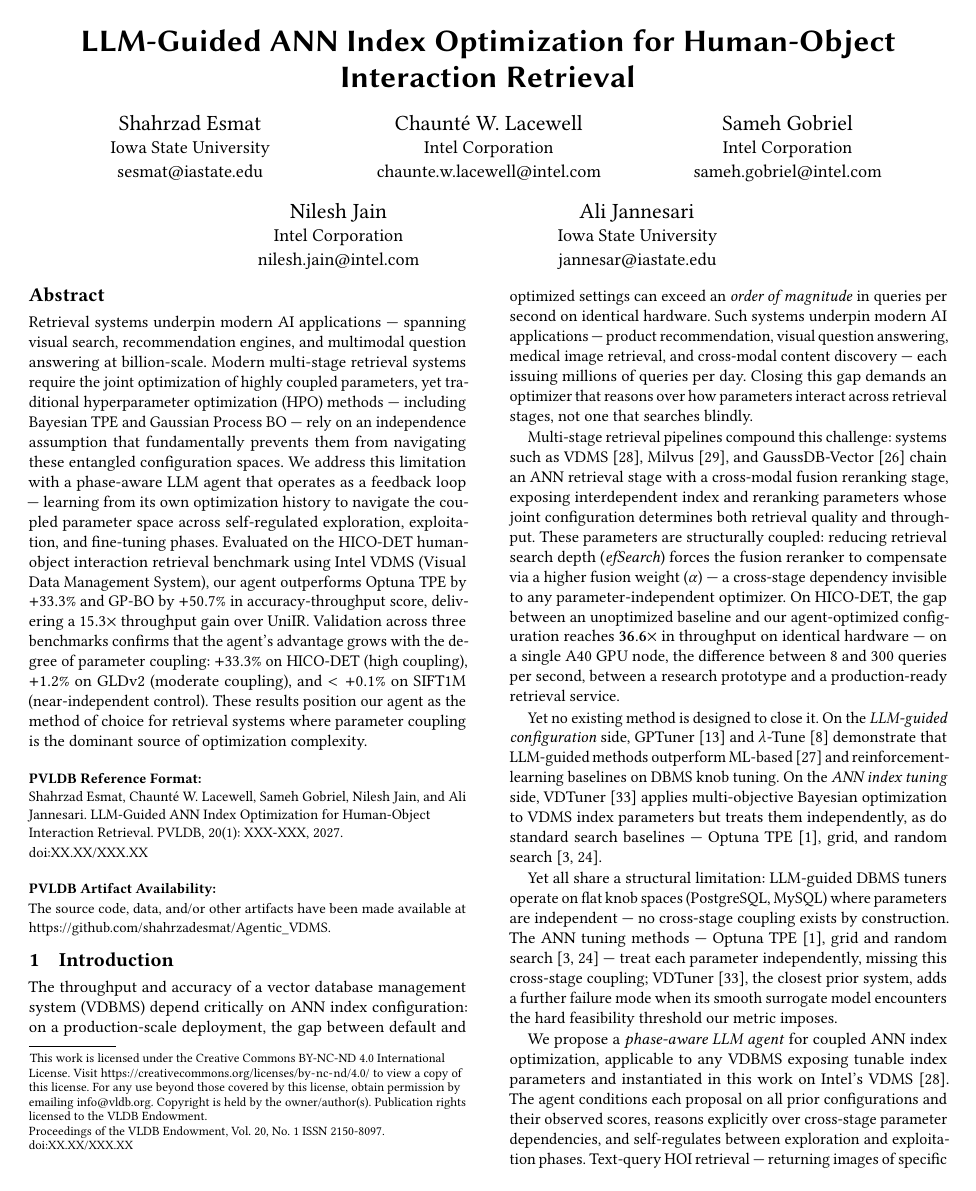
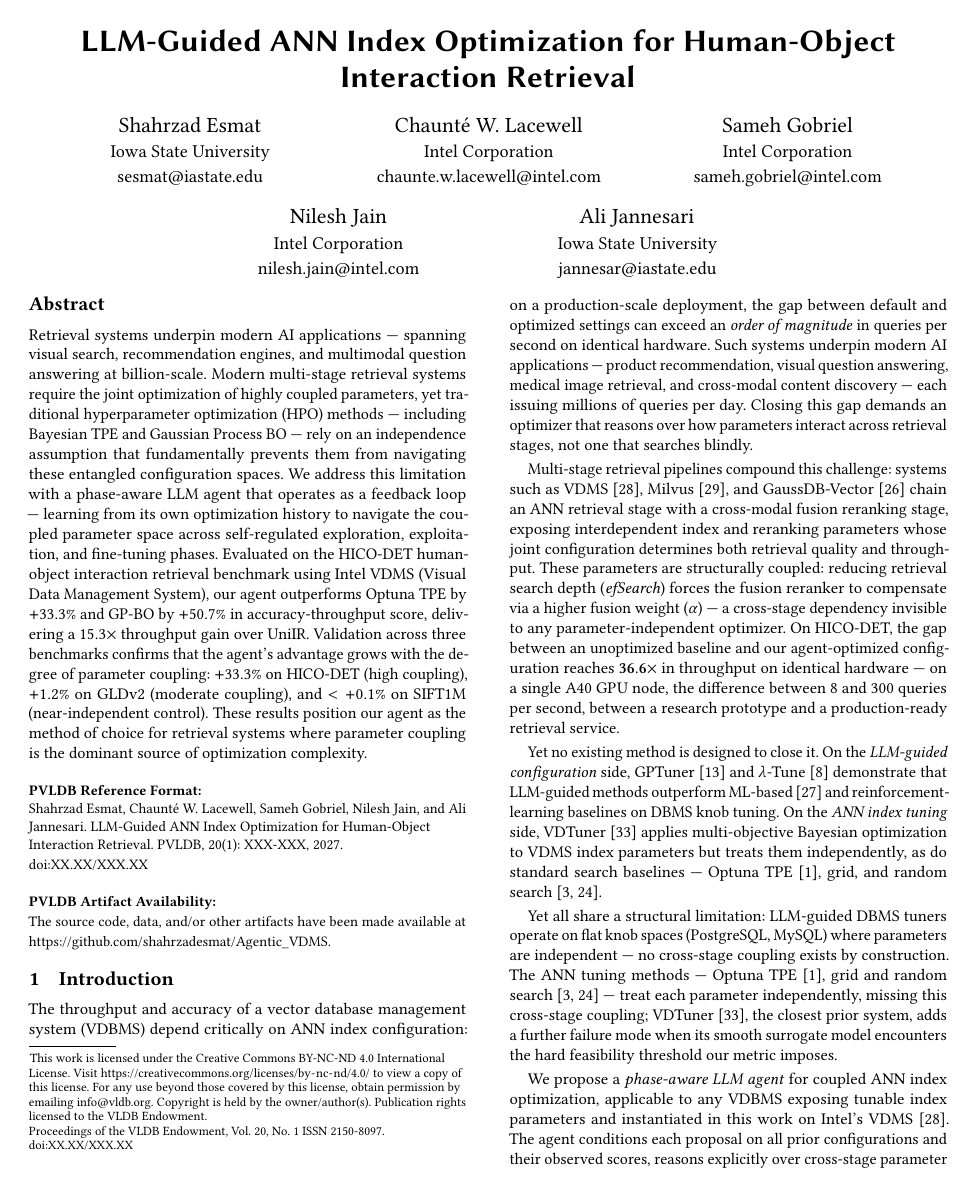
Before and after one commit to shahrzadesmat/Agentic_VDMS, a LaTeX paper (main.tex): page 1 of 13. Compiled offline with pdfLaTeX.

Commit message:
Loosen spacing: parskip, sections, floats, captions, bibsep, display math

```diff
--- a/main.tex
+++ b/main.tex
@@ -55,8 +55,8 @@
 \usepackage{algpseudocode}
 \usepackage{subcaption}
 \usepackage[compact]{titlesec}
-\titlespacing*{\section}{0pt}{4pt plus 1pt minus 1pt}{2pt plus 1pt minus 1pt}
-\titlespacing*{\subsection}{0pt}{3pt plus 1pt minus 1pt}{1pt plus 1pt minus 1pt}
+\titlespacing*{\section}{0pt}{6pt plus 2pt minus 1pt}{3pt plus 1pt minus 1pt}
+\titlespacing*{\subsection}{0pt}{5pt plus 1pt minus 1pt}{2pt plus 1pt minus 1pt}
 \theoremstyle{definition}
 \newtheorem{definition}{Definition}
 % ── Float placement tuning ───────────────────────────────────────────────────
@@ -75,25 +75,25 @@
 \setcounter{totalnumber}{6}
 \setcounter{dbltopnumber}{4}
 % ── Float and caption spacing ────────────────────────────────────────────────
-\setlength{\textfloatsep}{4pt plus 1pt minus 2pt}
-\setlength{\floatsep}{4pt plus 1pt minus 1pt}
-\setlength{\intextsep}{4pt plus 1pt minus 1pt}
-\setlength{\dbltextfloatsep}{4pt plus 1pt minus 2pt}
-\setlength{\dblfloatsep}{4pt plus 1pt minus 1pt}
-\setlength{\abovecaptionskip}{3pt plus 1pt minus 1pt}
-\setlength{\belowcaptionskip}{1pt plus 1pt minus 1pt}
+\setlength{\textfloatsep}{6pt plus 2pt minus 2pt}
+\setlength{\floatsep}{6pt plus 2pt minus 1pt}
+\setlength{\intextsep}{6pt plus 2pt minus 1pt}
+\setlength{\dbltextfloatsep}{6pt plus 2pt minus 2pt}
+\setlength{\dblfloatsep}{6pt plus 2pt minus 1pt}
+\setlength{\abovecaptionskip}{4pt plus 1pt minus 1pt}
+\setlength{\belowcaptionskip}{2pt plus 1pt minus 1pt}
 
 \flushbottom
 \emergencystretch=2em
 \hfuzz=5pt
 \renewcommand{\bibfont}{\footnotesize}
-\setlength{\bibsep}{0pt plus 0.3ex}
-\setlength{\parskip}{1pt plus 1pt minus 1pt}
+\setlength{\bibsep}{2pt plus 0.5ex}
+\setlength{\parskip}{2pt plus 1pt minus 1pt}
 % Display math spacing
-\setlength{\abovedisplayskip}{3pt plus 1pt minus 1pt}
-\setlength{\belowdisplayskip}{3pt plus 1pt minus 1pt}
-\setlength{\abovedisplayshortskip}{1pt plus 1pt minus 1pt}
-\setlength{\belowdisplayshortskip}{3pt plus 1pt minus 1pt}
+\setlength{\abovedisplayskip}{5pt plus 2pt minus 1pt}
+\setlength{\belowdisplayskip}{5pt plus 2pt minus 1pt}
+\setlength{\abovedisplayshortskip}{2pt plus 1pt minus 1pt}
+\setlength{\belowdisplayshortskip}{4pt plus 1pt minus 1pt}
 
 %% The following content must be adapted for the final version
 % paper-specific
```
